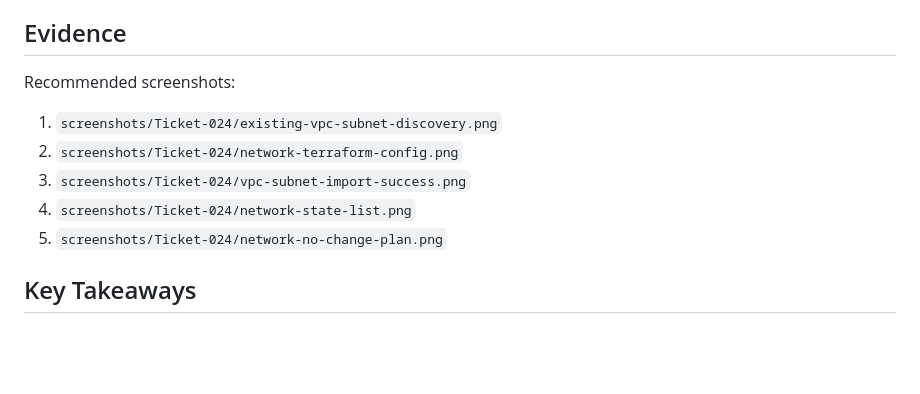
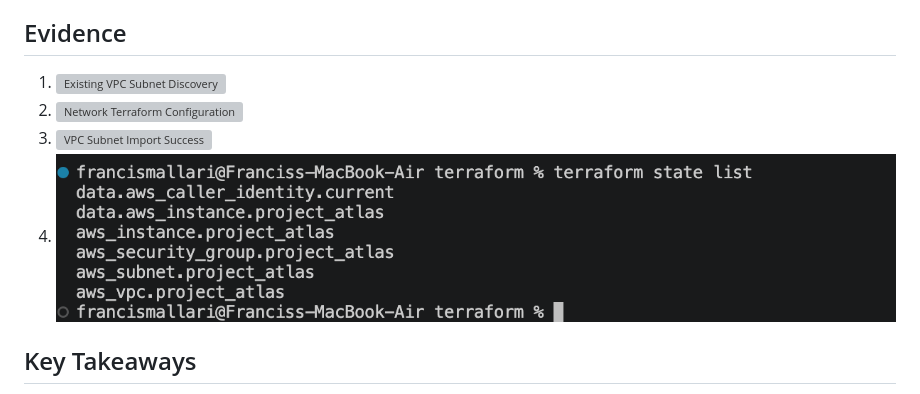
Before and after one commit to fmallari/project-atlas, a Markdown page: docs/playbook/Ticket-024-Terraform-Managed-VPC-and-Subnet.md, the part around the change. Rendered like a GitHub page; blank space fills up the shorter version; grey boxes are pictures that could not be loaded.

Commit message:
Refactor evidence section in Terraform VPC documentation
Removed redundant screenshot list and updated evidence section.

```diff
--- a/docs/playbook/Ticket-024-Terraform-Managed-VPC-and-Subnet.md
+++ b/docs/playbook/Ticket-024-Terraform-Managed-VPC-and-Subnet.md
@@ -177,13 +177,10 @@ Ticket 024 was successful when:
 
 ## Evidence
 
-Recommended screenshots:
-
-1. `screenshots/Ticket-024/existing-vpc-subnet-discovery.png`
-2. `screenshots/Ticket-024/network-terraform-config.png`
-3. `screenshots/Ticket-024/vpc-subnet-import-success.png`
-4. `screenshots/Ticket-024/network-state-list.png`
-5. `screenshots/Ticket-024/network-no-change-plan.png`
+1. ![Existing VPC Subnet Discovery](../../screenshots/Ticket-024/existing-vpc-subnet-discovery.png)
+2. ![Network Terraform Configuration](../../screenshots/Ticket-024/network-terraform-config.png)
+3. ![VPC Subnet Import Success](../../screenshots/Ticket-024/vpc-subnet-import-success.png)
+4. ![Network State List](../../screenshots/Ticket-024/network-state-list.png)
 
 ## Key Takeaways
 
```
